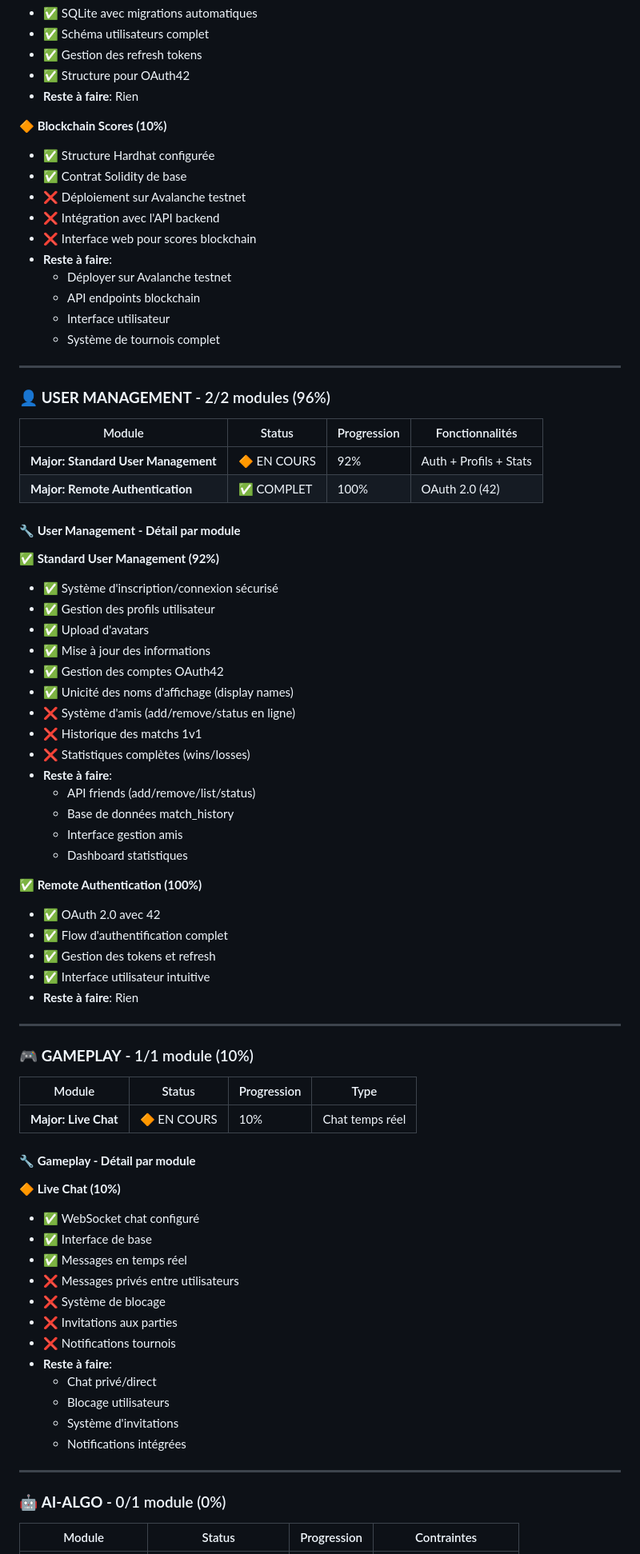
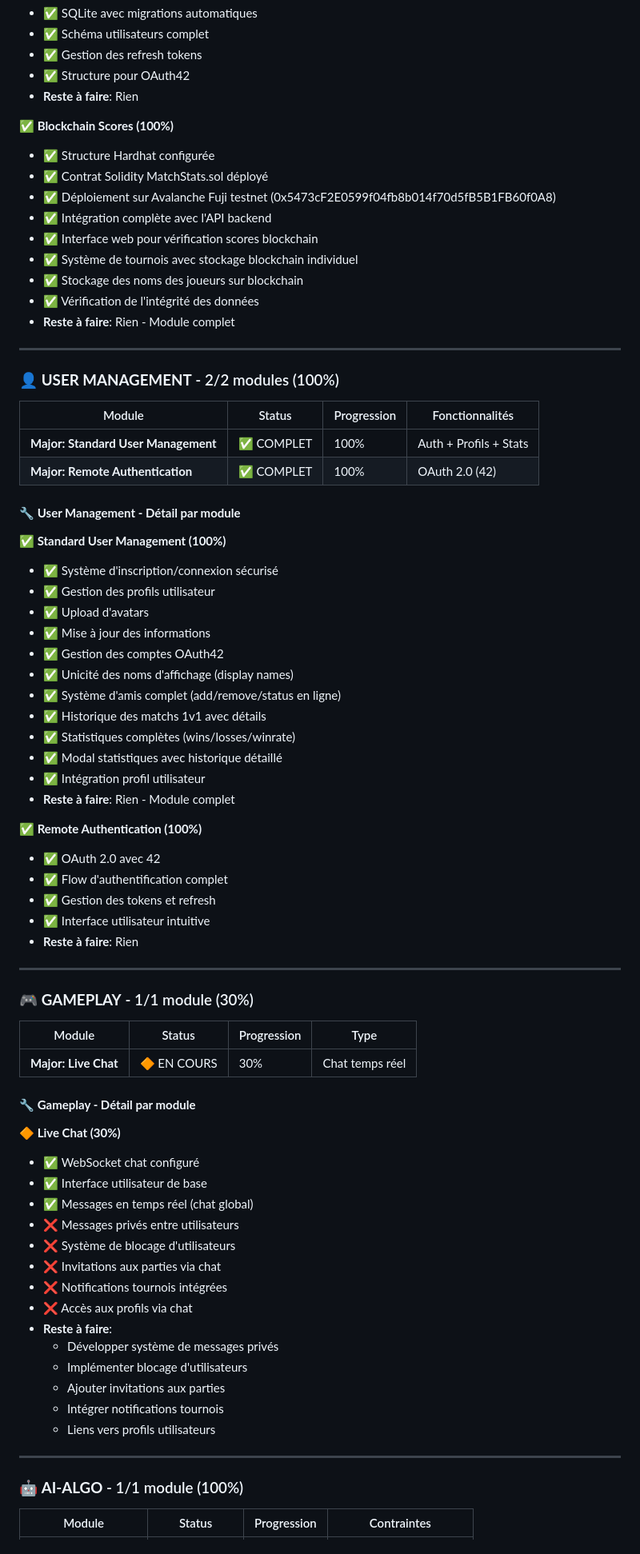
Before and after one commit to JNTHNN/ft_transcendence, a Markdown page: STATUS_NEW.md, the part around the change printed below. Shown: that part at 80% size. Rendered like a GitHub page.

```diff
--- a/STATUS_NEW.md
+++ b/STATUS_NEW.md
@@ -50,44 +50,41 @@
 - ✅ Structure pour OAuth42
 - **Reste à faire**: Rien
 
-**🔶 Blockchain Scores (10%)**
+**✅ Blockchain Scores (100%)**
 - ✅ Structure Hardhat configurée
-- ✅ Contrat Solidity de base
-- ❌ Déploiement sur Avalanche testnet
-- ❌ Intégration avec l'API backend
-- ❌ Interface web pour scores blockchain
-- **Reste à faire**:
-  - Déployer sur Avalanche testnet
-  - API endpoints blockchain
-  - Interface utilisateur
-  - Système de tournois complet
+- ✅ Contrat Solidity MatchStats.sol déployé
+- ✅ Déploiement sur Avalanche Fuji testnet (0x5473cF2E0599f04fb8b014f70d5fB5B1FB60f0A8)
+- ✅ Intégration complète avec l'API backend
+- ✅ Interface web pour vérification scores blockchain
+- ✅ Système de tournois avec stockage blockchain individuel
+- ✅ Stockage des noms des joueurs sur blockchain
+- ✅ Vérification de l'intégrité des données
+- **Reste à faire**: Rien - Module complet
 
 ---
 
-### 👤 **USER MANAGEMENT** - 2/2 modules (96%)
+### 👤 **USER MANAGEMENT** - 2/2 modules (100%)
 
 | Module | Status | Progression | Fonctionnalités |
 |--------|--------|-------------|-----------------|
-| **Major: Standard User Management** | 🔶 EN COURS | 92% | Auth + Profils + Stats |
+| **Major: Standard User Management** | ✅ COMPLET | 100% | Auth + Profils + Stats |
 | **Major: Remote Authentication** | ✅ COMPLET | 100% | OAuth 2.0 (42) |
 
 #### 🔧 **User Management - Détail par module**
 
-**✅ Standard User Management (92%)**
+**✅ Standard User Management (100%)**
 - ✅ Système d'inscription/connexion sécurisé
 - ✅ Gestion des profils utilisateur
 - ✅ Upload d'avatars
 - ✅ Mise à jour des informations
 - ✅ Gestion des comptes OAuth42
 - ✅ Unicité des noms d'affichage (display names)
-- ❌ Système d'amis (add/remove/status en ligne)
-- ❌ Historique des matchs 1v1
-- ❌ Statistiques complètes (wins/losses)
-- **Reste à faire**:
-  - API friends (add/remove/list/status)
-  - Base de données match_history
-  - Interface gestion amis
-  - Dashboard statistiques
+- ✅ Système d'amis complet (add/remove/status en ligne)
+- ✅ Historique des matchs 1v1 avec détails
+- ✅ Statistiques complètes (wins/losses/winrate)
+- ✅ Modal statistiques avec historique détaillé
+- ✅ Intégration profil utilisateur
+- **Reste à faire**: Rien - Module complet
 
 **✅ Remote Authentication (100%)**
 - ✅ OAuth 2.0 avec 42
@@ -98,31 +95,33 @@
 
 ---
 
-### 🎮 **GAMEPLAY** - 1/1 module (10%)
+### 🎮 **GAMEPLAY** - 1/1 module (30%)
 
 | Module | Status | Progression | Type |
 |--------|--------|-------------|------|
-| **Major: Live Chat** | 🔶 EN COURS | 10% | Chat temps réel |
+| **Major: Live Chat** | 🔶 EN COURS | 30% | Chat temps réel |
 
 #### 🔧 **Gameplay - Détail par module**
 
-**🔶 Live Chat (10%)**
+**🔶 Live Chat (30%)**
 - ✅ WebSocket chat configuré
-- ✅ Interface de base
-- ✅ Messages en temps réel
+- ✅ Interface utilisateur de base
+- ✅ Messages en temps réel (chat global)
 - ❌ Messages privés entre utilisateurs
-- ❌ Système de blocage
-- ❌ Invitations aux parties
-- ❌ Notifications tournois
+- ❌ Système de blocage d'utilisateurs
+- ❌ Invitations aux parties via chat
+- ❌ Notifications tournois intégrées
+- ❌ Accès aux profils via chat
 - **Reste à faire**:
-  - Chat privé/direct
-  - Blocage utilisateurs
-  - Système d'invitations
-  - Notifications intégrées
+  - Développer système de messages privés
+  - Implémenter blocage d'utilisateurs
+  - Ajouter invitations aux parties
+  - Intégrer notifications tournois
+  - Liens vers profils utilisateurs
 
 ---
 
-### 🤖 **AI-ALGO** - 0/1 module (0%)
+### 🤖 **AI-ALGO** - 1/1 module (100%)
 
 | Module | Status | Progression | Contraintes |
 |--------|--------|-------------|-------------|
```
Also changed, not shown: other parts of STATUS_NEW.md (+72 -80 lines).
